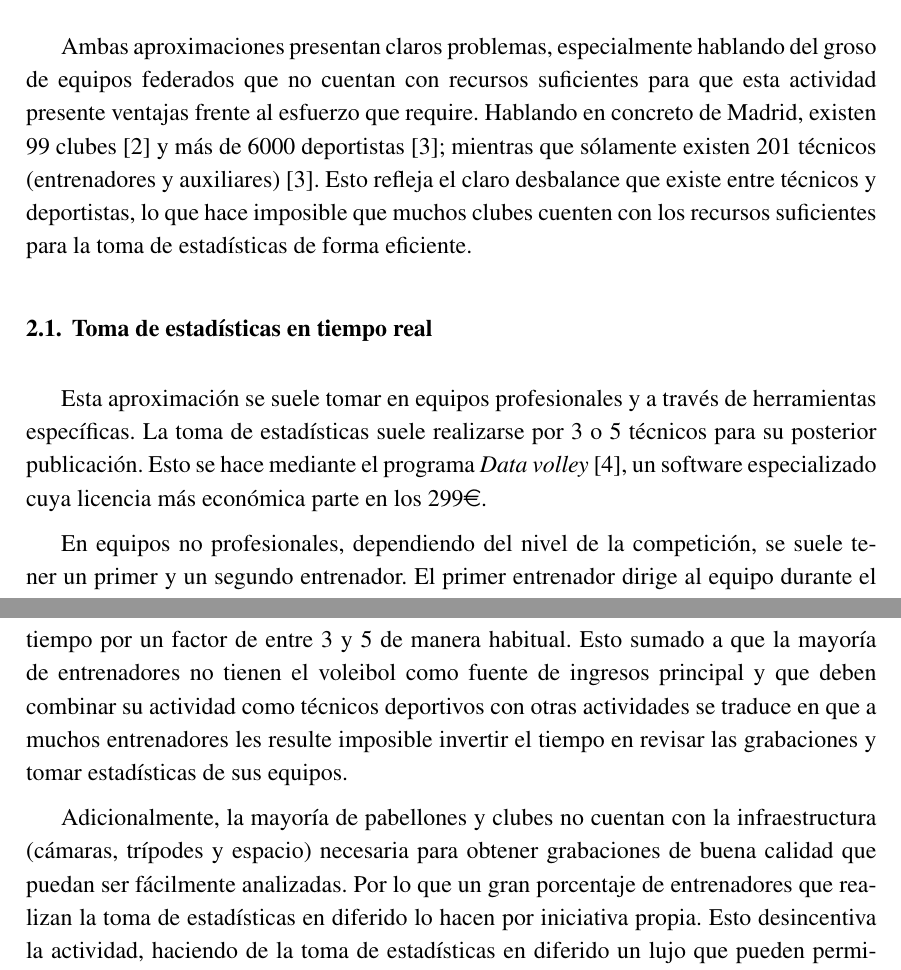
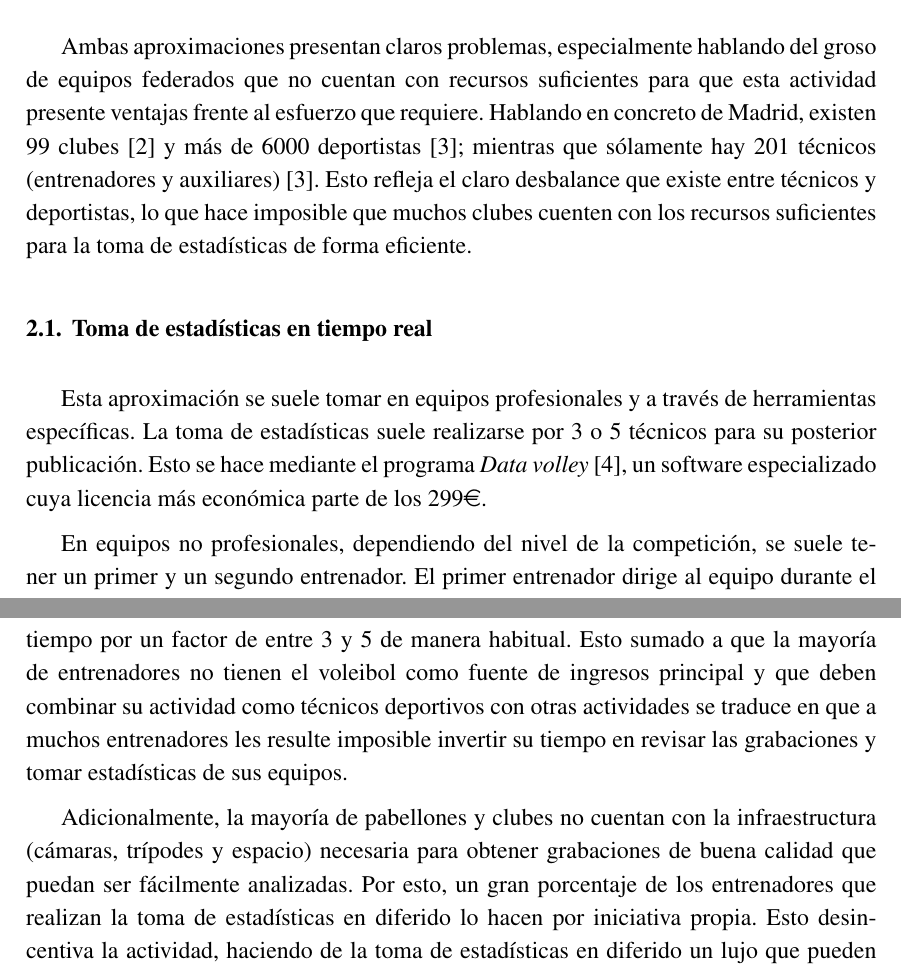
Before and after one commit to CLopMan/VoleyPassClasifier, a LaTeX document (docs/report.tex): two parts of pages 10 and 11 of 18, joined at a grey line, cut so that both start at the same text. Compiled offline with pdfLaTeX.

Commit message:
correcciones varias de memoria

```diff
--- a/docs/report.tex
+++ b/docs/report.tex
@@ -377,9 +377,9 @@ hmargin=3cm
 
     Ambas aproximaciones presentan claros problemas, especialmente hablando del
     groso de equipos federados que no cuentan con recursos suficientes para que
-    esta actividad presente ventajas frente al esfuerzo que require. Hablando
+    esta actividad presente ventajas frente al esfuerzo que requiere. Hablando
     en concreto de Madrid, existen 99 clubes~\cite{directorio-clubes} y más de
-    6000 deportistas~\cite{estadisticasFEVB}; mientras que sólamente existen
+    6000 deportistas~\cite{estadisticasFEVB}; mientras que sólamente hay
     201 técnicos (entrenadores y auxiliares)~\cite{estadisticasFEVB}. Esto
     refleja el claro desbalance que existe entre técnicos y deportistas, lo que
     hace imposible que muchos clubes cuenten con los recursos suficientes para
@@ -391,7 +391,7 @@ hmargin=3cm
     herramientas específicas. La toma de estadísticas suele realizarse por 3 o
     5 técnicos para su posterior publicación. Esto se hace mediante el programa
     \textit{Data volley}~\cite{datavoley}, un software especializado cuya
-    licencia más económica parte en los 299\euro.
+    licencia más económica parte de los 299\euro.
 
     En equipos no profesionales, dependiendo del nivel de la competición, se
     suele tener un primer y un segundo entrenador. El primer entrenador dirige
@@ -413,13 +413,13 @@ hmargin=3cm
     y 5 de manera habitual. Esto sumado a que la mayoría de entrenadores no
     tienen el voleibol como fuente de ingresos principal y que deben combinar
     su actividad como técnicos deportivos con otras actividades se
-    traduce en que a muchos entrenadores les resulte imposible invertir el
+    traduce en que a muchos entrenadores les resulte imposible invertir su
     tiempo en revisar las grabaciones y tomar estadísticas de sus equipos.
 
     Adicionalmente, la mayoría de pabellones y clubes no cuentan con la
     infraestructura (cámaras, trípodes y espacio) necesaria para obtener
-    grabaciones de buena calidad que puedan ser fácilmente analizadas. Por lo
-    que un gran porcentaje de entrenadores que realizan la toma de estadísticas
+    grabaciones de buena calidad que puedan ser fácilmente analizadas. Por esto,
+    un gran porcentaje de los entrenadores que realizan la toma de estadísticas
     en diferido lo hacen por iniciativa propia. Esto desincentiva la actividad,
     haciendo de la toma de estadísticas en diferido un lujo que pueden
     permitirse sólo los clubes con mayor poder adquisitivo para facilitar la
```
